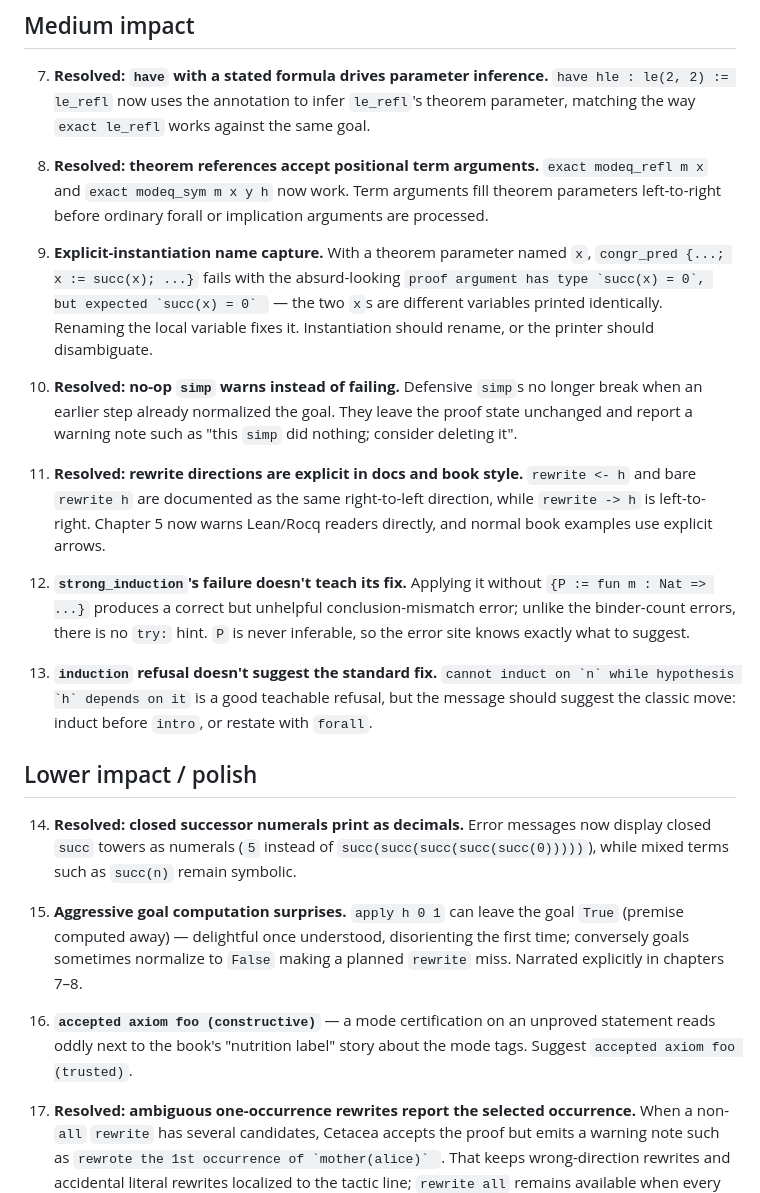
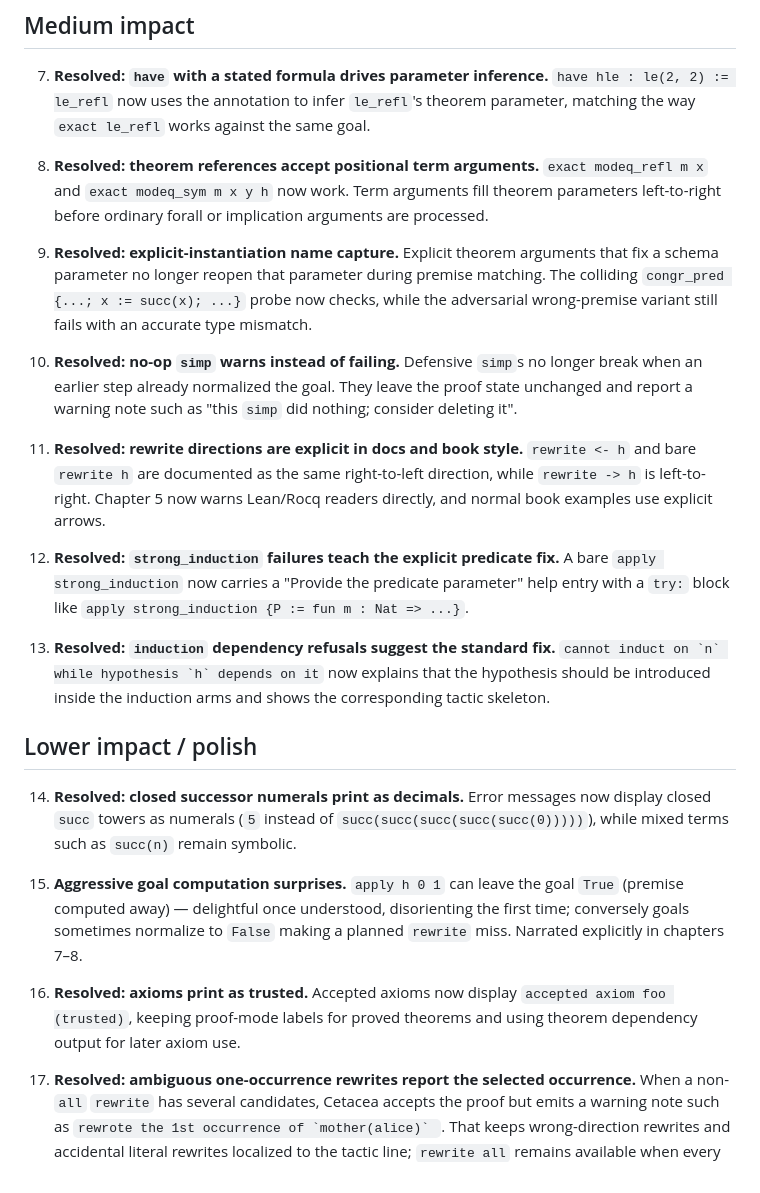
Before and after one commit to clarissalittler/cetacea, a Markdown page: docs/book/FRICTION.md, the part around the change. Drawn GitHub-style.

Commit message:
Sync friction ledger with completed fixes

```diff
--- a/docs/book/FRICTION.md
+++ b/docs/book/FRICTION.md
@@ -59,12 +59,12 @@ stay meaningful.
    arguments fill theorem parameters left-to-right before ordinary
    forall or implication arguments are processed.
 
-9. **Explicit-instantiation name capture.** With a theorem parameter
-   named `x`, `congr_pred {...; x := succ(x); ...}` fails with the
-   absurd-looking ``proof argument has type `succ(x) = 0`, but expected
-   `succ(x) = 0` `` — the two `x`s are different variables printed
-   identically. Renaming the local variable fixes it. Instantiation
-   should rename, or the printer should disambiguate.
+9. **Resolved: explicit-instantiation name capture.** Explicit theorem
+   arguments that fix a schema parameter no longer reopen that parameter
+   during premise matching. The colliding
+   `congr_pred {...; x := succ(x); ...}` probe now checks, while the
+   adversarial wrong-premise variant still fails with an accurate type
+   mismatch.
 
 10. **Resolved: no-op `simp` warns instead of failing.** Defensive
     `simp`s no longer break when an earlier step already normalized the
@@ -77,16 +77,15 @@ stay meaningful.
     Chapter 5 now warns Lean/Rocq readers directly, and normal book
     examples use explicit arrows.
 
-12. **`strong_induction`'s failure doesn't teach its fix.** Applying it
-    without `{P := fun m : Nat => ...}` produces a correct but unhelpful
-    conclusion-mismatch error; unlike the binder-count errors, there is
-    no `try:` hint. `P` is never inferable, so the error site knows
-    exactly what to suggest.
+12. **Resolved: `strong_induction` failures teach the explicit
+    predicate fix.** A bare `apply strong_induction` now carries a
+    "Provide the predicate parameter" help entry with a `try:` block
+    like `apply strong_induction {P := fun m : Nat => ...}`.
 
-13. **`induction` refusal doesn't suggest the standard fix.** ``cannot
-    induct on `n` while hypothesis `h` depends on it`` is a good
-    teachable refusal, but the message should suggest the classic move:
-    induct before `intro`, or restate with `forall`.
+13. **Resolved: `induction` dependency refusals suggest the standard
+    fix.** ``cannot induct on `n` while hypothesis `h` depends on it``
+    now explains that the hypothesis should be introduced inside the
+    induction arms and shows the corresponding tactic skeleton.
 
 ## Lower impact / polish
 
@@ -101,9 +100,9 @@ stay meaningful.
     `False` making a planned `rewrite` miss. Narrated explicitly in
     chapters 7–8.
 
-16. **`accepted axiom foo (constructive)`** — a mode certification on an
-    unproved statement reads oddly next to the book's "nutrition label"
-    story about the mode tags. Suggest `accepted axiom foo (trusted)`.
+16. **Resolved: axioms print as trusted.** Accepted axioms now display
+    `accepted axiom foo (trusted)`, keeping proof-mode labels for proved
+    theorems and using theorem dependency output for later axiom use.
 
 17. **Resolved: ambiguous one-occurrence rewrites report the selected
     occurrence.** When a non-`all` `rewrite` has several candidates,
```
